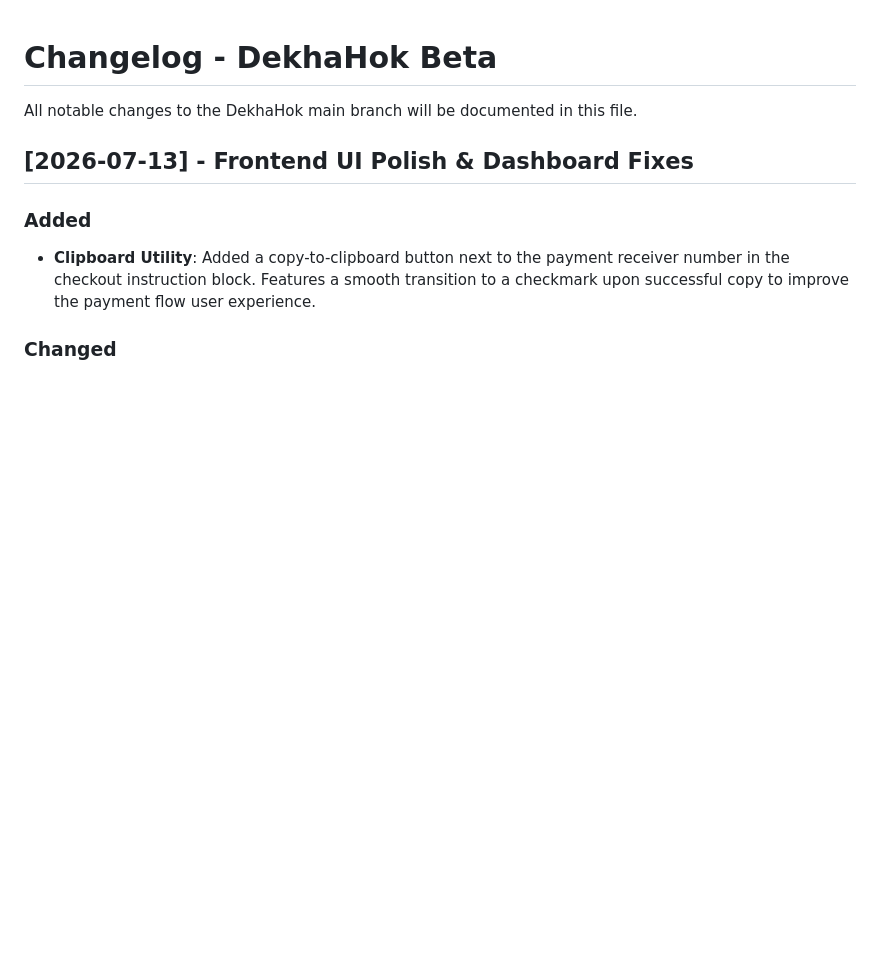
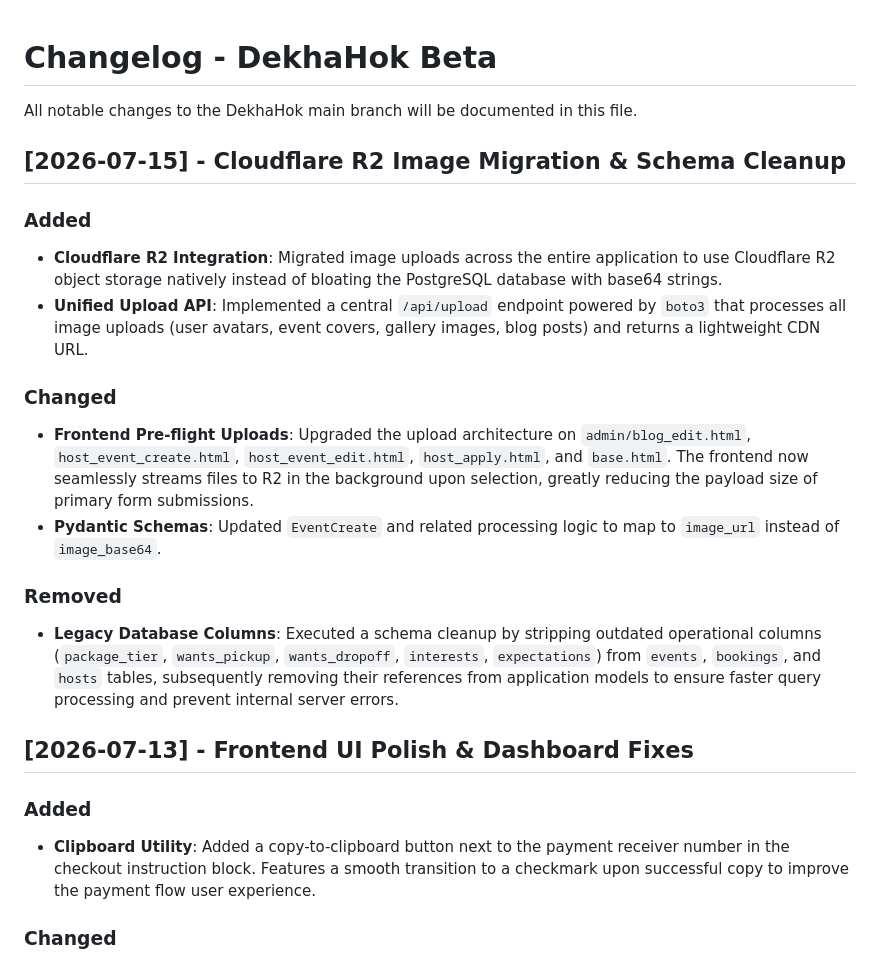
Before and after one commit to delower-sumon/DekhaHok, a Markdown page: CHANGELOG.md, the part around the change. GitHub-like rendering; blank space fills up the shorter version.

Commit message:
docs: update changelog for R2 and cleanup

```diff
--- a/CHANGELOG.md
+++ b/CHANGELOG.md
@@ -1,6 +1,20 @@
 # Changelog - DekhaHok Beta
 
 All notable changes to the DekhaHok main branch will be documented in this file.
+
+## [2026-07-15] - Cloudflare R2 Image Migration & Schema Cleanup
+
+### Added
+- **Cloudflare R2 Integration**: Migrated image uploads across the entire application to use Cloudflare R2 object storage natively instead of bloating the PostgreSQL database with base64 strings.
+- **Unified Upload API**: Implemented a central `/api/upload` endpoint powered by `boto3` that processes all image uploads (user avatars, event covers, gallery images, blog posts) and returns a lightweight CDN URL.
+
+### Changed
+- **Frontend Pre-flight Uploads**: Upgraded the upload architecture on `admin/blog_edit.html`, `host_event_create.html`, `host_event_edit.html`, `host_apply.html`, and `base.html`. The frontend now seamlessly streams files to R2 in the background upon selection, greatly reducing the payload size of primary form submissions.
+- **Pydantic Schemas**: Updated `EventCreate` and related processing logic to map to `image_url` instead of `image_base64`.
+
+### Removed
+- **Legacy Database Columns**: Executed a schema cleanup by stripping outdated operational columns (`package_tier`, `wants_pickup`, `wants_dropoff`, `interests`, `expectations`) from `events`, `bookings`, and `hosts` tables, subsequently removing their references from application models to ensure faster query processing and prevent internal server errors.
+
 
 ## [2026-07-13] - Frontend UI Polish & Dashboard Fixes
 
```
